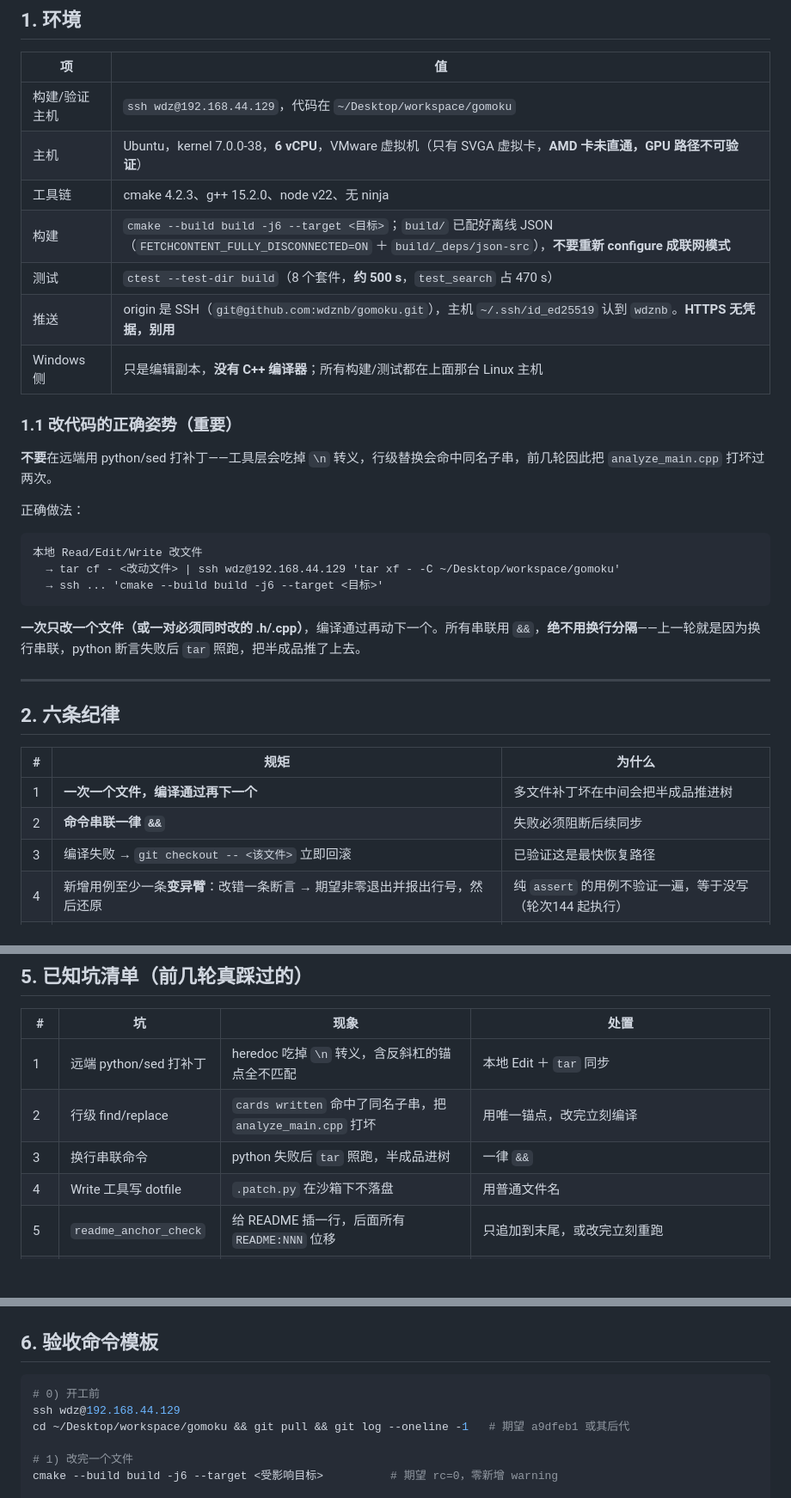
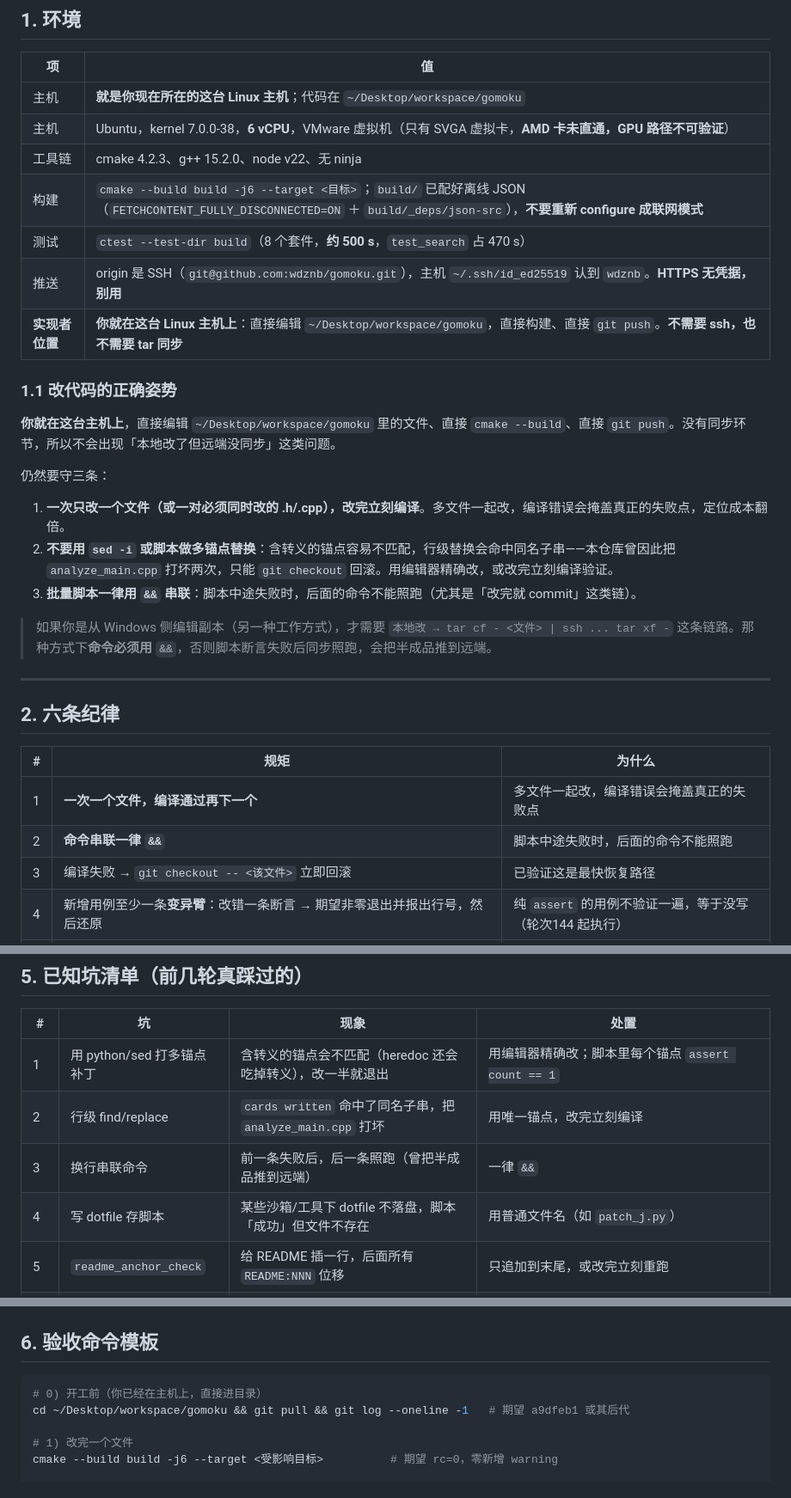
Before and after one commit to wdznb/gomoku, a Markdown page: docs/IMPLEMENTATION_GUIDE.md, 3 parts joined by grey strips. Shown at 86% size. Rendered like a GitHub page; blank space fills up the shorter version.

Commit message:
docs: 指导书按「实现者就在 Linux 主机上」改写工作方式

````diff
--- a/docs/IMPLEMENTATION_GUIDE.md
+++ b/docs/IMPLEMENTATION_GUIDE.md
@@ -21,27 +21,25 @@
 
 | 项 | 值 |
 | --- | --- |
-| 构建/验证主机 | `ssh wdz@192.168.44.129`，代码在 `~/Desktop/workspace/gomoku` |
+| 主机 | **就是你现在所在的这台 Linux 主机**；代码在 `~/Desktop/workspace/gomoku` |
 | 主机 | Ubuntu，kernel 7.0.0-38，**6 vCPU**，VMware 虚拟机（只有 SVGA 虚拟卡，**AMD 卡未直通，GPU 路径不可验证**） |
 | 工具链 | cmake 4.2.3、g++ 15.2.0、node v22、无 ninja |
 | 构建 | `cmake --build build -j6 --target <目标>`；`build/` 已配好离线 JSON（`FETCHCONTENT_FULLY_DISCONNECTED=ON` ＋ `build/_deps/json-src`），**不要重新 configure 成联网模式** |
 | 测试 | `ctest --test-dir build`（8 个套件，**约 500 s**，`test_search` 占 470 s） |
 | 推送 | origin 是 SSH（`git@github.com:wdznb/gomoku.git`），主机 `~/.ssh/id_ed25519` 认到 `wdznb`。**HTTPS 无凭据，别用** |
-| Windows 侧 | 只是编辑副本，**没有 C++ 编译器**；所有构建/测试都在上面那台 Linux 主机 |
+| **实现者位置** | **你就在这台 Linux 主机上**：直接编辑 `~/Desktop/workspace/gomoku`，直接构建、直接 `git push`。**不需要 ssh，也不需要 tar 同步** |
 
-### 1.1 改代码的正确姿势（重要）
+### 1.1 改代码的正确姿势
 
-**不要**在远端用 python/sed 打补丁——工具层会吃掉 `\n` 转义，行级替换会命中同名子串，前几轮因此把 `analyze_main.cpp` 打坏过两次。
+**你就在这台主机上**，直接编辑 `~/Desktop/workspace/gomoku` 里的文件、直接 `cmake --build`、直接 `git push`。没有同步环节，所以不会出现「本地改了但远端没同步」这类问题。
 
-正确做法：
+仍然要守三条：
 
-```
-本地 Read/Edit/Write 改文件
-  → tar cf - <改动文件> | ssh wdz@192.168.44.129 'tar xf - -C ~/Desktop/workspace/gomoku'
-  → ssh ... 'cmake --build build -j6 --target <目标>'
-```
+1. **一次只改一个文件（或一对必须同时改的 .h/.cpp），改完立刻编译**。多文件一起改，编译错误会掩盖真正的失败点，定位成本翻倍。
+2. **不要用 `sed -i` 或脚本做多锚点替换**：含转义的锚点容易不匹配，行级替换会命中同名子串——本仓库曾因此把 `analyze_main.cpp` 打坏两次，只能 `git checkout` 回滚。用编辑器精确改，或改完立刻编译验证。
+3. **批量脚本一律用 `&&` 串联**：脚本中途失败时，后面的命令不能照跑（尤其是「改完就 commit」这类链）。
 
-**一次只改一个文件（或一对必须同时改的 .h/.cpp）**，编译通过再动下一个。所有串联用 `&&`，**绝不用换行分隔**——上一轮就是因为换行串联，python 断言失败后 `tar` 照跑，把半成品推了上去。
+> 如果你是从 Windows 侧编辑副本（另一种工作方式），才需要 `本地改 → tar cf - <文件> | ssh ... tar xf -` 这条链路。那种方式下**命令必须用 `&&`**，否则脚本断言失败后同步照跑，会把半成品推到远端。
 
 ---
 
@@ -49,8 +47,8 @@
 
 | # | 规矩 | 为什么 |
 | --- | --- | --- |
-| 1 | **一次一个文件，编译通过再下一个** | 多文件补丁坏在中间会把半成品推进树 |
-| 2 | **命令串联一律 `&&`** | 失败必须阻断后续同步 |
+| 1 | **一次一个文件，编译通过再下一个** | 多文件一起改，编译错误会掩盖真正的失败点 |
+| 2 | **命令串联一律 `&&`** | 脚本中途失败时，后面的命令不能照跑 |
 | 3 | 编译失败 → `git checkout -- <该文件>` 立即回滚 | 已验证这是最快恢复路径 |
 | 4 | 新增用例至少一条**变异臂**：改错一条断言 → 期望非零退出并报出行号，然后还原 | 纯 `assert` 的用例不验证一遍，等于没写（轮次144 起执行） |
 | 5 | 改 `src/` → 必须跑完整 `ctest`；只改 `tools/`、`web/`、`docs/` → 可以不跑，但必须在提交信息里写明理由 | `ctest` 里没有 `tools/` 目标 |
@@ -601,10 +599,10 @@ git push origin master                # 然后核对 git log --oneline -1 origin
 
 | # | 坑 | 现象 | 处置 |
 | --- | --- | --- | --- |
-| 1 | 远端 python/sed 打补丁 | heredoc 吃掉 `\n` 转义，含反斜杠的锚点全不匹配 | 本地 Edit ＋ `tar` 同步 |
+| 1 | 用 python/sed 打多锚点补丁 | 含转义的锚点会不匹配（heredoc 还会吃掉转义），改一半就退出 | 用编辑器精确改；脚本里每个锚点 `assert count == 1` |
 | 2 | 行级 find/replace | `cards written` 命中了同名子串，把 `analyze_main.cpp` 打坏 | 用唯一锚点，改完立刻编译 |
-| 3 | 换行串联命令 | python 失败后 `tar` 照跑，半成品进树 | 一律 `&&` |
-| 4 | Write 工具写 dotfile | `.patch.py` 在沙箱下不落盘 | 用普通文件名 |
+| 3 | 换行串联命令 | 前一条失败后，后一条照跑（曾把半成品推到远端） | 一律 `&&` |
+| 4 | 写 dotfile 存脚本 | 某些沙箱/工具下 dotfile 不落盘，脚本「成功」但文件不存在 | 用普通文件名（如 `patch_j.py`） |
 | 5 | `readme_anchor_check` | 给 README 插一行，后面所有 `README:NNN` 位移 | 只追加到末尾，或改完立刻重跑 |
 | 6 | `web_frontend_check` | 105 项是**行为断言**，`drawEvalGraph` 几何被逐点校验 | 加标记只追加绘制 |
 | 7 | `time_limit_ms = 0` | 会被兜到 100 ms，层切割点跟机器忙闲走 | 复盘/定深臂一律 `set_max_nodes` ＋ 不 binding 的时限 |
@@ -619,8 +617,7 @@ git push origin master                # 然后核对 git log --oneline -1 origin
 ## 6. 验收命令模板
 
 ```bash
-# 0) 开工前
-ssh wdz@192.168.44.129
+# 0) 开工前（你已经在主机上，直接进目录）
 cd ~/Desktop/workspace/gomoku && git pull && git log --oneline -1   # 期望 a9dfeb1 或其后代
 
 # 1) 改完一个文件
````
